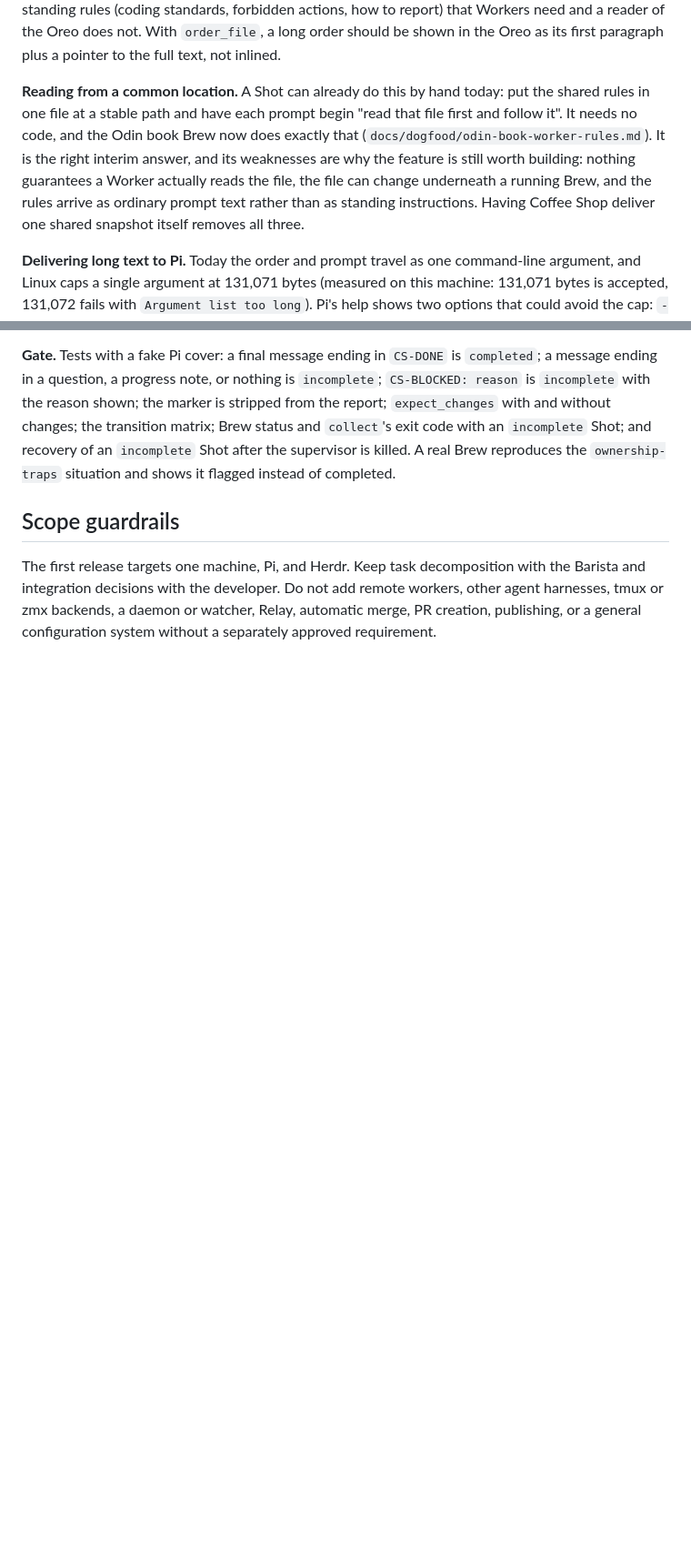
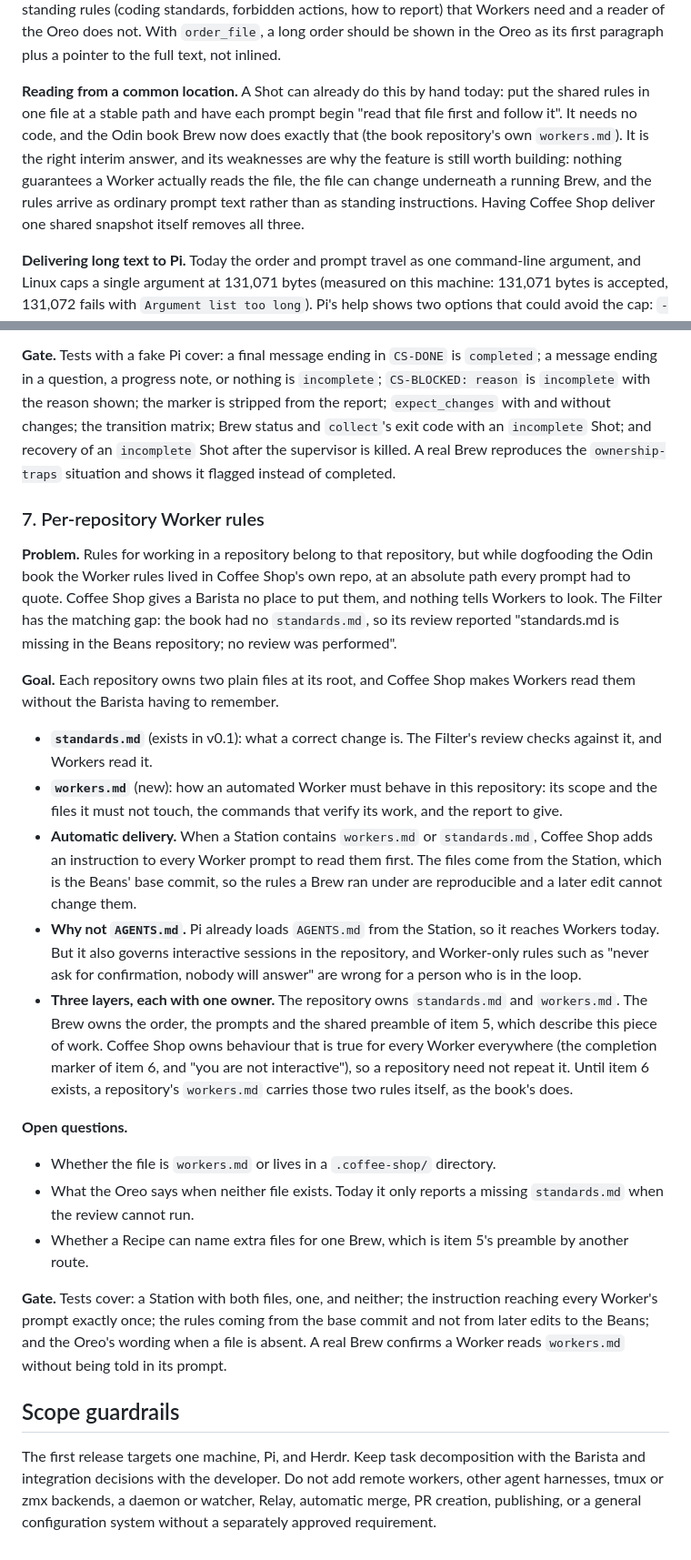
Before and after one commit to weima/coffee-shop, a Markdown page: PLAN.md, 2 parts joined by grey strips. Shown at 91% size. Drawn GitHub-style; blank space fills up the shorter version.

```diff
--- a/PLAN.md
+++ b/PLAN.md
@@ -219,7 +219,7 @@ These items came from dogfooding v0.1 (see [the Odin book dogfood](docs/dogfood-
 
 **How `order` and the preamble differ.** Every Worker already receives `Order: <order>` as shared context, so the order is shared today. But the order is also printed in `status`, the Register and every Oreo, so it should stay a short statement of intent that a person reads. The preamble is for long standing rules (coding standards, forbidden actions, how to report) that Workers need and a reader of the Oreo does not. With `order_file`, a long order should be shown in the Oreo as its first paragraph plus a pointer to the full text, not inlined.
 
-**Reading from a common location.** A Shot can already do this by hand today: put the shared rules in one file at a stable path and have each prompt begin "read that file first and follow it". It needs no code, and the Odin book Brew now does exactly that (`docs/dogfood/odin-book-worker-rules.md`). It is the right interim answer, and its weaknesses are why the feature is still worth building: nothing guarantees a Worker actually reads the file, the file can change underneath a running Brew, and the rules arrive as ordinary prompt text rather than as standing instructions. Having Coffee Shop deliver one shared snapshot itself removes all three.
+**Reading from a common location.** A Shot can already do this by hand today: put the shared rules in one file at a stable path and have each prompt begin "read that file first and follow it". It needs no code, and the Odin book Brew now does exactly that (the book repository's own `workers.md`). It is the right interim answer, and its weaknesses are why the feature is still worth building: nothing guarantees a Worker actually reads the file, the file can change underneath a running Brew, and the rules arrive as ordinary prompt text rather than as standing instructions. Having Coffee Shop deliver one shared snapshot itself removes all three.
 
 **Delivering long text to Pi.** Today the order and prompt travel as one command-line argument, and Linux caps a single argument at 131,071 bytes (measured on this machine: 131,071 bytes is accepted, 131,072 fails with `Argument list too long`). Pi's help shows two options that could avoid the cap: `--append-system-prompt <text or file>` for the shared preamble, and `@file` arguments for message text. The proposal is to deliver the preamble that way, which also means identical shared text per Shot; whether providers then cache the shared prefix is something to measure, not assume. All of this must be verified against Pi `1.1.0` before it is relied on.
 
@@ -261,6 +261,26 @@ Both were recorded `completed`, and the Oreo's decisions list said nothing. Only
 
 **Gate.** Tests with a fake Pi cover: a final message ending in `CS-DONE` is `completed`; a message ending in a question, a progress note, or nothing is `incomplete`; `CS-BLOCKED: reason` is `incomplete` with the reason shown; the marker is stripped from the report; `expect_changes` with and without changes; the transition matrix; Brew status and `collect`'s exit code with an `incomplete` Shot; and recovery of an `incomplete` Shot after the supervisor is killed. A real Brew reproduces the `ownership-traps` situation and shows it flagged instead of completed.
 
+### 7. Per-repository Worker rules
+
+**Problem.** Rules for working in a repository belong to that repository, but while dogfooding the Odin book the Worker rules lived in Coffee Shop's own repo, at an absolute path every prompt had to quote. Coffee Shop gives a Barista no place to put them, and nothing tells Workers to look. The Filter has the matching gap: the book had no `standards.md`, so its review reported "standards.md is missing in the Beans repository; no review was performed".
+
+**Goal.** Each repository owns two plain files at its root, and Coffee Shop makes Workers read them without the Barista having to remember.
+
+- **`standards.md`** (exists in v0.1): what a correct change is. The Filter's review checks against it, and Workers read it.
+- **`workers.md`** (new): how an automated Worker must behave in this repository: its scope and the files it must not touch, the commands that verify its work, and the report to give.
+- **Automatic delivery.** When a Station contains `workers.md` or `standards.md`, Coffee Shop adds an instruction to every Worker prompt to read them first. The files come from the Station, which is the Beans' base commit, so the rules a Brew ran under are reproducible and a later edit cannot change them.
+- **Why not `AGENTS.md`.** Pi already loads `AGENTS.md` from the Station, so it reaches Workers today. But it also governs interactive sessions in the repository, and Worker-only rules such as "never ask for confirmation, nobody will answer" are wrong for a person who is in the loop.
+- **Three layers, each with one owner.** The repository owns `standards.md` and `workers.md`. The Brew owns the order, the prompts and the shared preamble of item 5, which describe this piece of work. Coffee Shop owns behaviour that is true for every Worker everywhere (the completion marker of item 6, and "you are not interactive"), so a repository need not repeat it. Until item 6 exists, a repository's `workers.md` carries those two rules itself, as the book's does.
+
+**Open questions.**
+
+- Whether the file is `workers.md` or lives in a `.coffee-shop/` directory.
+- What the Oreo says when neither file exists. Today it only reports a missing `standards.md` when the review cannot run.
+- Whether a Recipe can name extra files for one Brew, which is item 5's preamble by another route.
+
+**Gate.** Tests cover: a Station with both files, one, and neither; the instruction reaching every Worker's prompt exactly once; the rules coming from the base commit and not from later edits to the Beans; and the Oreo's wording when a file is absent. A real Brew confirms a Worker reads `workers.md` without being told in its prompt.
+
 ## Scope guardrails
 
 The first release targets one machine, Pi, and Herdr. Keep task decomposition with the Barista and integration decisions with the developer. Do not add remote workers, other agent harnesses, tmux or zmx backends, a daemon or watcher, Relay, automatic merge, PR creation, publishing, or a general configuration system without a separately approved requirement.
```
Also changed, not shown: docs/dogfood-odin-book.md (+2 -1 lines), docs/dogfood/odin-book-worker-rules.md (deleted, +0 -35 lines).
